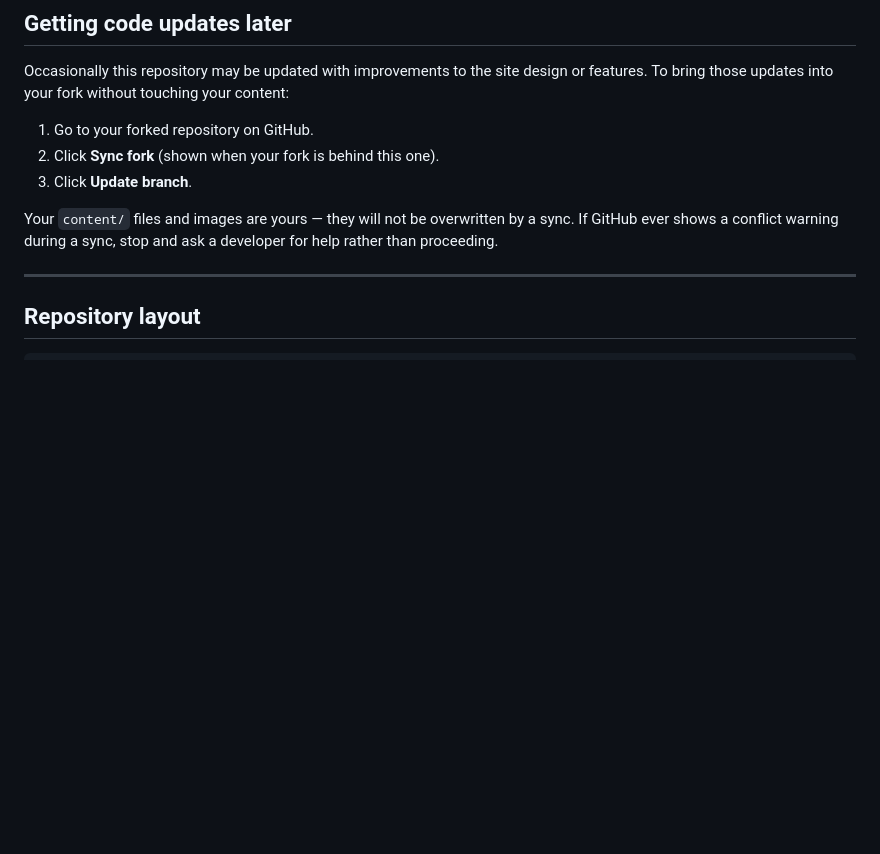
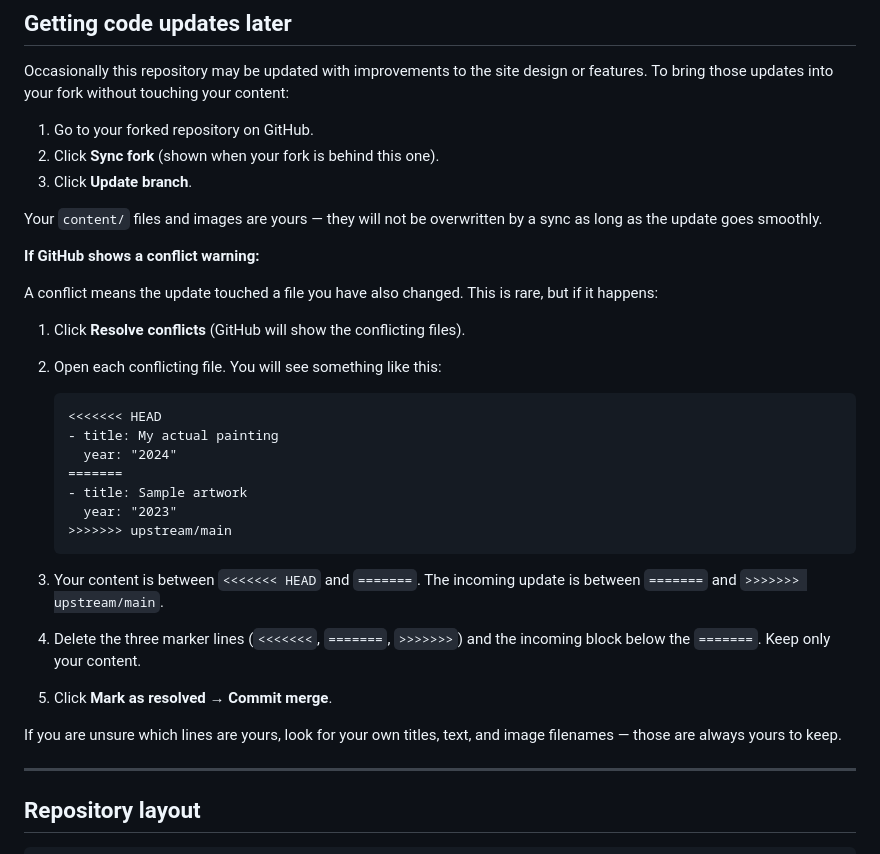
Before and after one commit to divyavanmahajan/sketches, a Markdown page: README.md, the part around the change. Rendered like a GitHub page; blank space fills up the shorter version.

Commit message:
docs: add conflict resolution instructions for Sync fork

````diff
--- a/README.md
+++ b/README.md
@@ -68,7 +68,30 @@ Occasionally this repository may be updated with improvements to the site design
 2. Click **Sync fork** (shown when your fork is behind this one).
 3. Click **Update branch**.
 
-Your `content/` files and images are yours — they will not be overwritten by a sync. If GitHub ever shows a conflict warning during a sync, stop and ask a developer for help rather than proceeding.
+Your `content/` files and images are yours — they will not be overwritten by a sync as long as the update goes smoothly.
+
+**If GitHub shows a conflict warning:**
+
+A conflict means the update touched a file you have also changed. This is rare, but if it happens:
+
+1. Click **Resolve conflicts** (GitHub will show the conflicting files).
+2. Open each conflicting file. You will see something like this:
+
+   ```
+   <<<<<<< HEAD
+   - title: My actual painting
+     year: "2024"
+   =======
+   - title: Sample artwork
+     year: "2023"
+   >>>>>>> upstream/main
+   ```
+
+3. Your content is between `<<<<<<< HEAD` and `=======`. The incoming update is between `=======` and `>>>>>>> upstream/main`.
+4. Delete the three marker lines (`<<<<<<<`, `=======`, `>>>>>>>`) and the incoming block below the `=======`. Keep only your content.
+5. Click **Mark as resolved** → **Commit merge**.
+
+If you are unsure which lines are yours, look for your own titles, text, and image filenames — those are always yours to keep.
 
 ---
 
````
